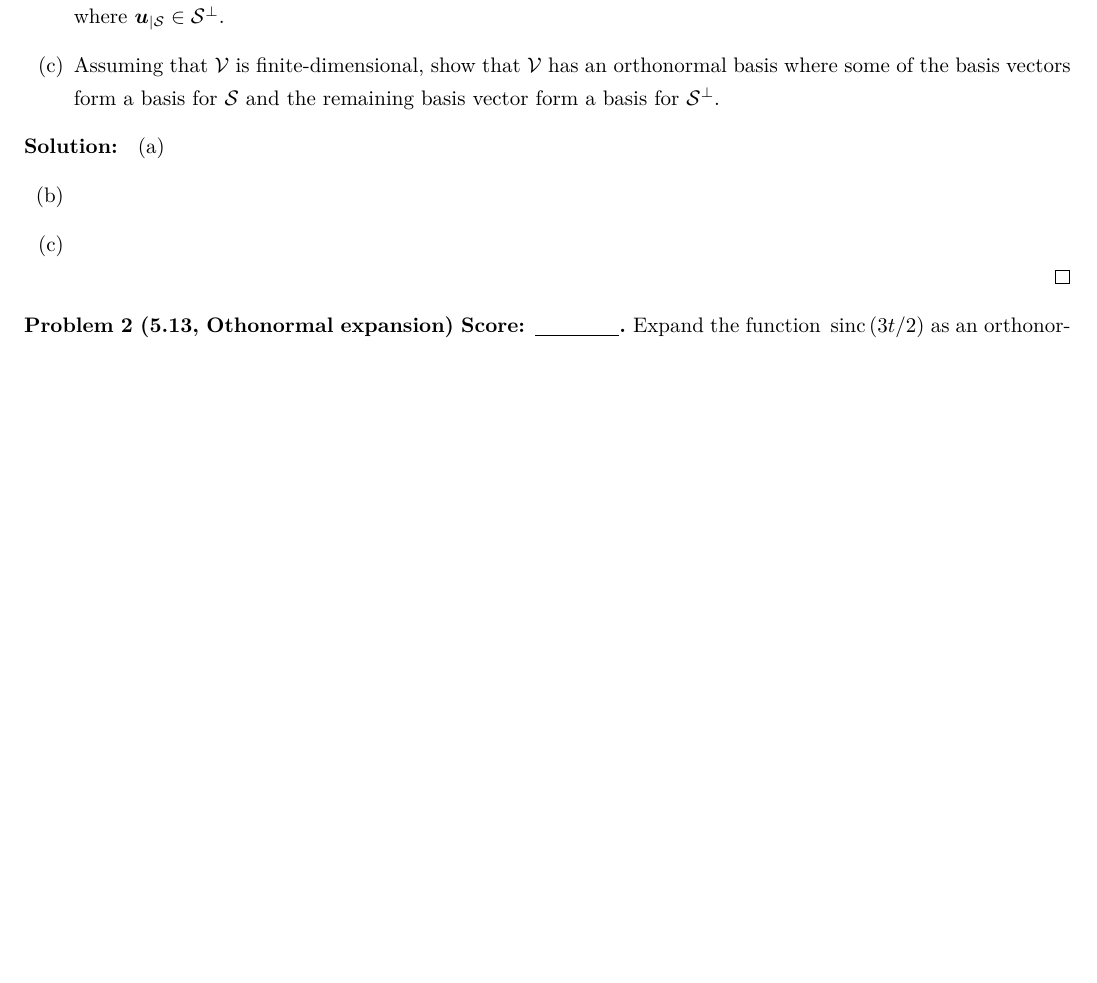
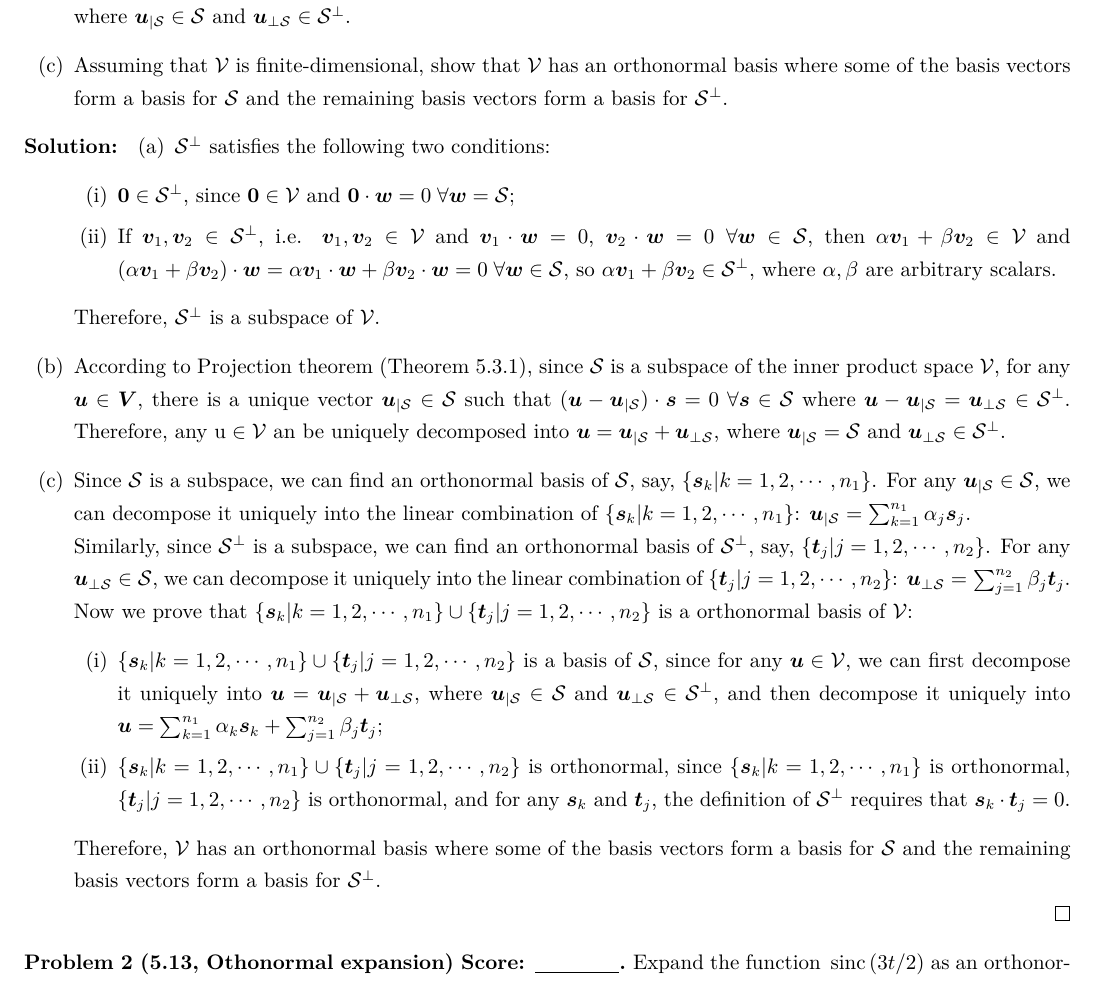
Before and after one commit to Chen-Jialin/Communication-System-Assignments, a LaTeX problem sheet (Assignment-10/Assignment-10.tex): part of page 1 of 3 before the commit and part of page 1 of 4 after it, cut so that both start at the same text, the shorter picture padded with empty space. Compiled offline with XeLaTeX.

Commit message:
A10 P1 finished.

```diff
--- a/Assignment-10/Assignment-10.tex
+++ b/Assignment-10/Assignment-10.tex
@@ -6,15 +6,27 @@
     For any subspace $\mathcal{S}$ of an inner product space $\mathcal{V}$, define $\mathcal{S}^{\perp}$ as the set of vectors $\bm{v}\in\mathcal{V}$ that are orthogonal to all $\bm{w}\in\mathcal{S}$.
     \begin{itemize}
         \item[(a)] Show that $\mathcal{S}^{\perp}$ is a subspace of $\mathcal{V}$.
-        \item[(b)] Assuming that $\mathcal{S}$ is finite-dimensional, show that any $\bm{u}\in\mathcal{V}$ can be uniquely decomposed into $\bm{u}=\bm{u}_{\vert\mathcal{S}}+\bm{u}_{\perp\mathcal{S}}$, where $\bm{u}_{\vert\mathcal{S}}\in\mathcal{S}^{\perp}$.
-        \item[(c)] Assuming that $\mathcal{V}$ is finite-dimensional, show that $\mathcal{V}$ has an orthonormal basis where some of the basis vectors form a basis for $\mathcal{S}$ and the remaining basis vector form a basis for $\mathcal{S}^{\perp}$.
+        \item[(b)] Assuming that $\mathcal{S}$ is finite-dimensional, show that any $\bm{u}\in\mathcal{V}$ can be uniquely decomposed into $\bm{u}=\bm{u}_{\vert\mathcal{S}}+\bm{u}_{\perp\mathcal{S}}$, where $\bm{u}_{\vert\mathcal{S}}\in\mathcal{S}$ and $\bm{u}_{\perp\mathcal{S}}\in\mathcal{S}^{\perp}$.
+        \item[(c)] Assuming that $\mathcal{V}$ is finite-dimensional, show that $\mathcal{V}$ has an orthonormal basis where some of the basis vectors form a basis for $\mathcal{S}$ and the remaining basis vectors form a basis for $\mathcal{S}^{\perp}$.
     \end{itemize}
 \end{prob}
 \begin{sol}
     \begin{itemize}
-        \item[(a)]
-        \item[(b)]
-        \item[(c)]
+        \item[(a)] $\mathcal{S}^{\perp}$ satisfies the following two conditions:
+        \begin{itemize}
+            \item[(i)] $\bm{0}\in\mathcal{S}^{\perp}$, since $\bm{0}\in\mathcal{V}$ and $\bm{0}\cdot\bm{w}=0\;\forall\bm{w}=\mathcal{S}$;
+            \item[(ii)] If $\bm{v}_1,\bm{v}_2\in\mathcal{S}^{\perp}$, i.e. $\bm{v}_1,\bm{v}_2\in\mathcal{V}$ and $\bm{v}_1\cdot\bm{w}=0$, $\bm{v}_2\cdot\bm{w}=0\;\forall\bm{w}\in\mathcal{S}$, then $\alpha\bm{v}_1+\beta\bm{v}_2\in\mathcal{V}$ and $(\alpha\bm{v}_1+\beta\bm{v}_2)\cdot\bm{w}=\alpha\bm{v}_1\cdot\bm{w}+\beta\bm{v}_2\cdot\bm{w}=0\;\forall\bm{w}\in\mathcal{S}$, so $\alpha\bm{v}_1+\beta\bm{v}_2\in\mathcal{S}^{\perp}$, where $\alpha,\beta$ are arbitrary scalars.
+        \end{itemize}
+        Therefore, $\mathcal{S}^{\perp}$ is a subspace of $\mathcal{V}$.
+        \item[(b)] According to Projection theorem (Theorem 5.3.1), since $\mathcal{S}$ is a subspace of the inner product space $\mathcal{V}$, for any $\bm{u}\in\bm{V}$, there is a unique vector $\bm{u}_{\vert\mathcal{S}}\in\mathcal{S}$ such that $(\bm{u}-\bm{u}_{\vert\mathcal{S}})\cdot\bm{s}=0\;\forall\bm{s}\in\mathcal{S}$ where $\bm{u}-\bm{u}_{\vert\mathcal{S}}=\bm{u}_{\perp\mathcal{S}}\in\mathcal{S}^{\perp}$. Therefore, any $\rm{u}\in\mathcal{V}$ an be uniquely decomposed into $\bm{u}=\bm{u}_{\vert\mathcal{S}}+\bm{u}_{\perp\mathcal{S}}$, where $\bm{u}_{\vert\mathcal{S}}=\mathcal{S}$ and $\bm{u}_{\perp\mathcal{S}}\in\mathcal{S}^{\perp}$.
+        \item[(c)] Since $\mathcal{S}$ is a subspace, we can find an orthonormal basis of $\mathcal{S}$, say, $\{\bm{s}_k\vert k=1,2,\cdots,n_1\}$. For any $\bm{u}_{\vert\mathcal{S}}\in\mathcal{S}$, we can decompose it uniquely into the linear combination of $\{\bm{s}_k\vert k=1,2,\cdots,n_1\}$: $\bm{u}_{\vert\mathcal{S}}=\sum_{k=1}^{n_1}\alpha_j\bm{s}_j$.\\
+        Similarly, since $\mathcal{S}^{\perp}$ is a subspace, we can find an orthonormal basis of $\mathcal{S}^{\perp}$, say, $\{\bm{t}_j\vert j=1,2,\cdots,n_2\}$. For any $\bm{u}_{\perp\mathcal{S}}\in\mathcal{S}$, we can decompose it uniquely into the linear combination of $\{\bm{t}_j\vert j=1,2,\cdots,n_2\}$: $\bm{u}_{\perp\mathcal{S}}=\sum_{j=1}^{n_2}\beta_j\bm{t}_j$.\\
+        Now we prove that $\{\bm{s}_k\vert k=1,2,\cdots,n_1\}\cup\{\bm{t}_j\vert j=1,2,\cdots,n_2\}$ is a orthonormal basis of $\mathcal{V}$:
+        \begin{itemize}
+            \item[(i)] $\{\bm{s}_k\vert k=1,2,\cdots,n_1\}\cup\{\bm{t}_j\vert j=1,2,\cdots,n_2\}$ is a basis of $\mathcal{S}$, since for any $\bm{u}\in\mathcal{V}$, we can first decompose it uniquely into $\bm{u}=\bm{u}_{\vert\mathcal{S}}+\bm{u}_{\perp\mathcal{S}}$, where $\bm{u}_{\vert\mathcal{S}}\in\mathcal{S}$ and $\bm{u}_{\perp\mathcal{S}}\in\mathcal{S}^{\perp}$, and then decompose it uniquely into $\bm{u}=\sum_{k=1}^{n_1}\alpha_k\bm{s}_k+\sum_{j=1}^{n_2}\beta_j\bm{t}_j$;
+            \item[(ii)] $\{\bm{s}_k\vert k=1,2,\cdots,n_1\}\cup\{\bm{t}_j\vert j=1,2,\cdots,n_2\}$ is orthonormal, since $\{\bm{s}_k\vert k=1,2,\cdots,n_1\}$ is orthonormal, $\{\bm{t}_j\vert j=1,2,\cdots,n_2\}$ is orthonormal, and for any $\bm{s}_k$ and $\bm{t}_j$, the definition of $\mathcal{S}^{\perp}$ requires that $\bm{s}_k\cdot\bm{t}_j=0$.
+        \end{itemize}
+        Therefore, $\mathcal{V}$ has an orthonormal basis where some of the basis vectors form a basis for $\mathcal{S}$ and the remaining basis vectors form a basis for $\mathcal{S}^{\perp}$.
     \end{itemize}
 \end{sol}
 
```
